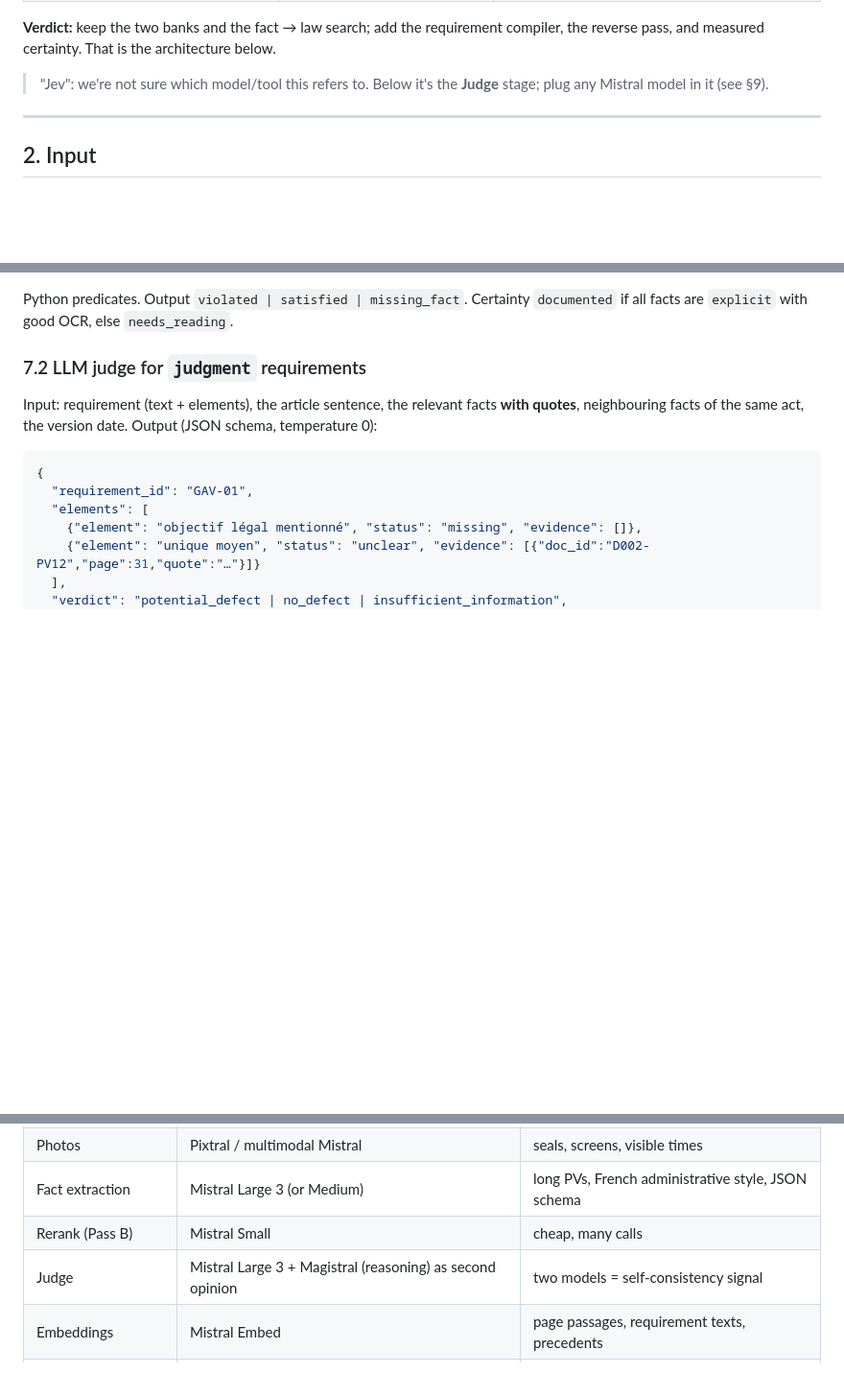
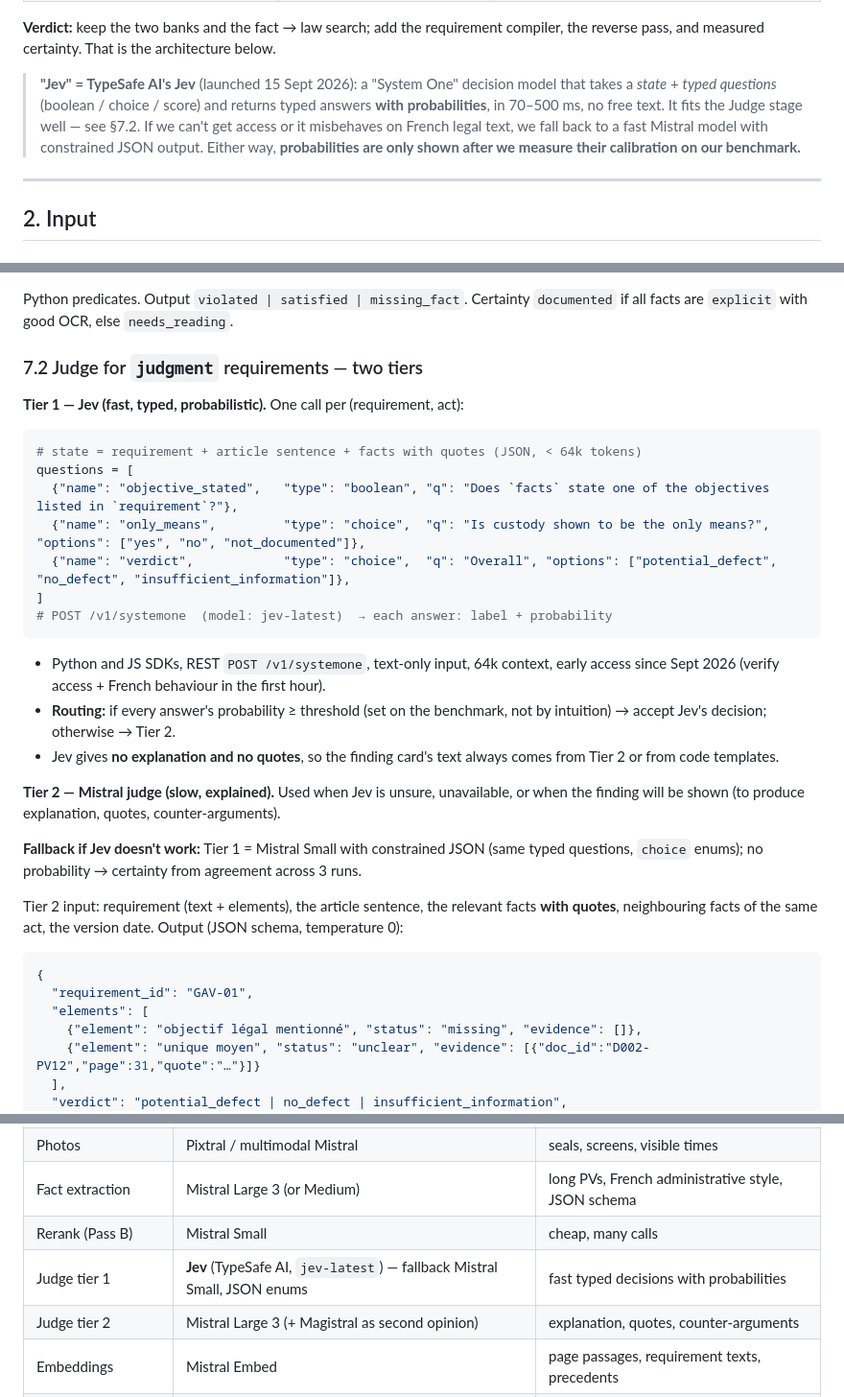
Before and after one commit to Tooom123/Mistral_Law_Hackathon, a Markdown page: ARCHITECTURE.md, 3 parts joined by grey strips. Shown at 96% size. GitHub-like rendering; blank space fills up the shorter version.

Commit message:
Use Jev (TypeSafe AI) as tier-1 judge with Mistral fallback
Typed questions with probabilities for judgment requirements; route
low-confidence cases to the Mistral judge; calibrate thresholds on the
benchmark before showing any probability.

Co-Authored-By: Claude Opus 5.5 <noreply@anthropic.com>

````diff
--- a/ARCHITECTURE.md
+++ b/ARCHITECTURE.md
@@ -64,7 +64,7 @@ The proposal: (1) a bank of neutral facts, (2) a bank of laws/clauses; for each
 
 **Verdict:** keep the two banks and the fact → law search; add the requirement compiler, the reverse pass, and measured certainty. That is the architecture below.
 
-> "Jev": we're not sure which model/tool this refers to. Below it's the **Judge** stage; plug any Mistral model in it (see §9).
+> **"Jev" = TypeSafe AI's Jev** (launched 15 Sept 2026): a "System One" decision model that takes a *state* + *typed questions* (boolean / choice / score) and returns typed answers **with probabilities**, in 70–500 ms, no free text. It fits the Judge stage well — see §7.2. If we can't get access or it misbehaves on French legal text, we fall back to a fast Mistral model with constrained JSON output. Either way, **probabilities are only shown after we measure their calibration on our benchmark.**
 
 ---
 
@@ -277,9 +277,29 @@ Same `kind` + same act + different values from different sources → `CONTRADICT
 ### 7.1 Deterministic checks
 Python predicates. Output `violated | satisfied | missing_fact`. Certainty `documented` if all facts are `explicit` with good OCR, else `needs_reading`.
 
-### 7.2 LLM judge for `judgment` requirements
+### 7.2 Judge for `judgment` requirements — two tiers
 
-Input: requirement (text + elements), the article sentence, the relevant facts **with quotes**, neighbouring facts of the same act, the version date.
+**Tier 1 — Jev (fast, typed, probabilistic).** One call per (requirement, act):
+
+```python
+# state = requirement + article sentence + facts with quotes (JSON, < 64k tokens)
+questions = [
+  {"name": "objective_stated",   "type": "boolean", "q": "Does `facts` state one of the objectives listed in `requirement`?"},
+  {"name": "only_means",         "type": "choice",  "q": "Is custody shown to be the only means?", "options": ["yes", "no", "not_documented"]},
+  {"name": "verdict",            "type": "choice",  "q": "Overall", "options": ["potential_defect", "no_defect", "insufficient_information"]},
+]
+# POST /v1/systemone  (model: jev-latest)  → each answer: label + probability
+```
+
+- Python and JS SDKs, REST `POST /v1/systemone`, text-only input, 64k context, early access since Sept 2026 (verify access + French behaviour in the first hour).
+- **Routing:** if every answer's probability ≥ threshold (set on the benchmark, not by intuition) → accept Jev's decision; otherwise → Tier 2.
+- Jev gives **no explanation and no quotes**, so the finding card's text always comes from Tier 2 or from code templates.
+
+**Tier 2 — Mistral judge (slow, explained).** Used when Jev is unsure, unavailable, or when the finding will be shown (to produce explanation, quotes, counter-arguments).
+
+**Fallback if Jev doesn't work:** Tier 1 = Mistral Small with constrained JSON (same typed questions, `choice` enums); no probability → certainty from agreement across 3 runs.
+
+Tier 2 input: requirement (text + elements), the article sentence, the relevant facts **with quotes**, neighbouring facts of the same act, the version date.
 Output (JSON schema, temperature 0):
 
 ```json
@@ -356,7 +376,8 @@ Pitch: *"every case the firm reviews makes the next review better."*
 | Photos | Pixtral / multimodal Mistral | seals, screens, visible times |
 | Fact extraction | Mistral Large 3 (or Medium) | long PVs, French administrative style, JSON schema |
 | Rerank (Pass B) | Mistral Small | cheap, many calls |
-| Judge | Mistral Large 3 + Magistral (reasoning) as second opinion | two models = self-consistency signal |
+| Judge tier 1 | **Jev** (TypeSafe AI, `jev-latest`) — fallback Mistral Small, JSON enums | fast typed decisions with probabilities |
+| Judge tier 2 | Mistral Large 3 (+ Magistral as second opinion) | explanation, quotes, counter-arguments |
 | Embeddings | Mistral Embed | page passages, requirement texts, precedents |
 | Requirement compiler | Mistral Large 3 | drafts YAML from article text |
 | Moonshot proofs | Leanstral | Lean 4 proofs of deterministic violations |
````
Also changed, not shown: other parts of ARCHITECTURE.md (+2 -1 lines).
